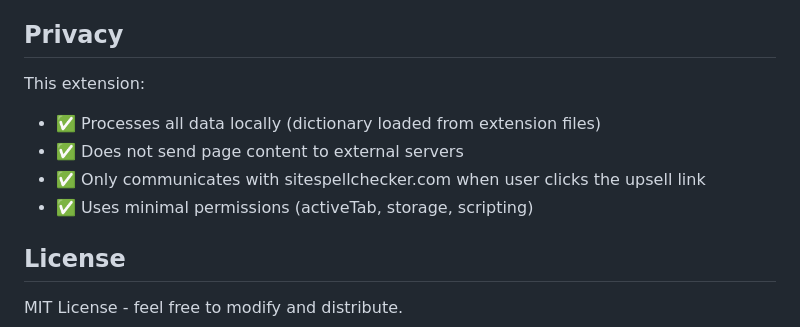
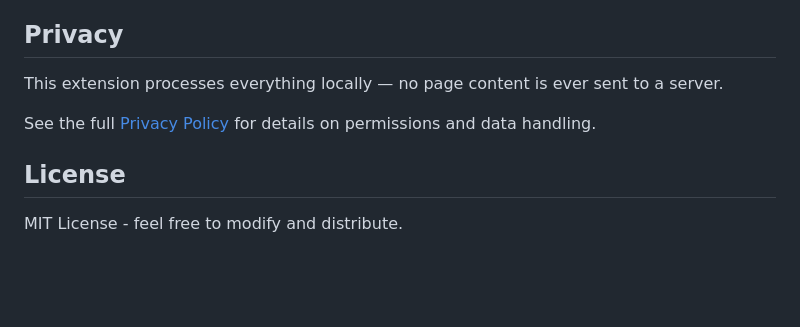
Before and after one commit to sitespellchecker/spellcheck-chrome-extension, a Markdown page: README.md, the part around the change. Rendered like a GitHub page; blank space fills up the shorter version.

```diff
--- a/README.md
+++ b/README.md
@@ -191,11 +191,9 @@ Edit `popup.html` line ~35:
 
 ## Privacy
 
-This extension:
-- ✅ Processes all data locally (dictionary loaded from extension files)
-- ✅ Does not send page content to external servers
-- ✅ Only communicates with sitespellchecker.com when user clicks the upsell link
-- ✅ Uses minimal permissions (activeTab, storage, scripting)
+This extension processes everything locally — no page content is ever sent to a server.
+
+See the full [Privacy Policy](PRIVACY.md) for details on permissions and data handling.
 
 ## License
 
```
Also changed, not shown: PRIVACY.md (added, +34 -0 lines).
